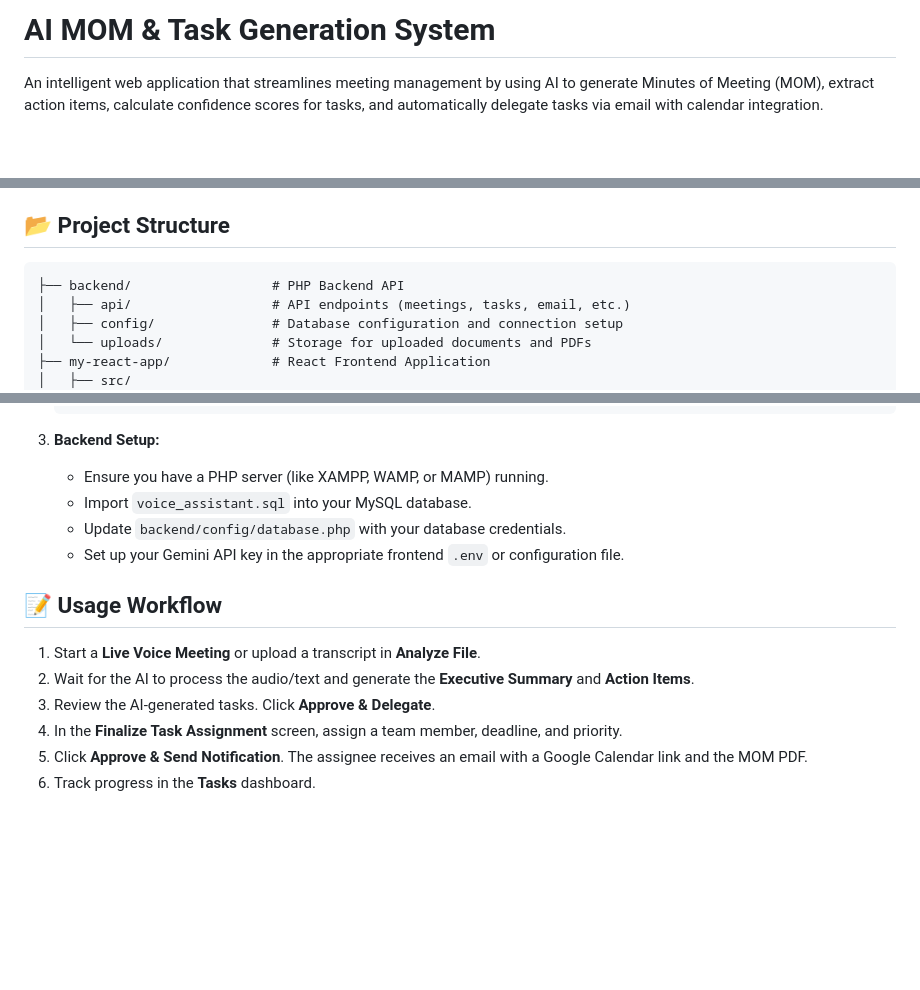
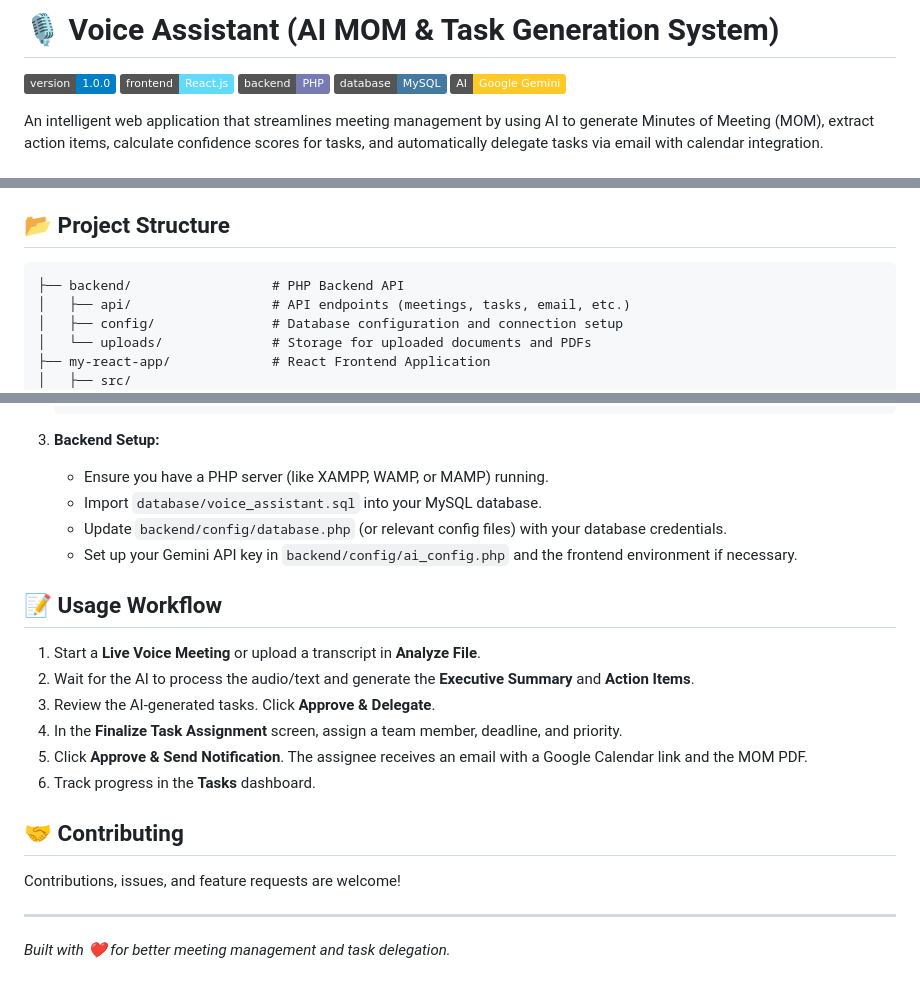
Before and after one commit to c-neel/MeetingLens, a Markdown page: README.md, 3 parts joined by grey strips. GitHub-like rendering; badges without logos; blank space fills up the shorter version.

Commit message:
Add documentation and update README

````diff
--- a/README.md
+++ b/README.md
@@ -1,4 +1,10 @@
-# AI MOM & Task Generation System
+# 🎙️ Voice Assistant (AI MOM & Task Generation System)
+
+![Version](https://img.shields.io/badge/version-1.0.0-blue.svg)
+![React](https://img.shields.io/badge/frontend-React.js-61DAFB.svg?logo=react)
+![PHP](https://img.shields.io/badge/backend-PHP-777BB4.svg?logo=php)
+![MySQL](https://img.shields.io/badge/database-MySQL-4479A1.svg?logo=mysql)
+![Gemini AI](https://img.shields.io/badge/AI-Google_Gemini-FFCA28.svg?logo=google)
 
 An intelligent web application that streamlines meeting management by using AI to generate Minutes of Meeting (MOM), extract action items, calculate confidence scores for tasks, and automatically delegate tasks via email with calendar integration.
 
@@ -13,7 +19,7 @@ An intelligent web application that streamlines meeting management by using AI t
 
 ## 📂 Project Structure
 
-```
+```text
 ├── backend/                  # PHP Backend API
 │   ├── api/                  # API endpoints (meetings, tasks, email, etc.)
 │   ├── config/               # Database configuration and connection setup
@@ -69,9 +75,9 @@ An intelligent web application that streamlines meeting management by using AI t
 
 3. **Backend Setup:**
    - Ensure you have a PHP server (like XAMPP, WAMP, or MAMP) running.
-   - Import `voice_assistant.sql` into your MySQL database.
-   - Update `backend/config/database.php` with your database credentials.
-   - Set up your Gemini API key in the appropriate frontend `.env` or configuration file.
+   - Import `database/voice_assistant.sql` into your MySQL database.
+   - Update `backend/config/database.php` (or relevant config files) with your database credentials.
+   - Set up your Gemini API key in `backend/config/ai_config.php` and the frontend environment if necessary.
 
 ## 📝 Usage Workflow
 
@@ -81,3 +87,9 @@ An intelligent web application that streamlines meeting management by using AI t
 4. In the **Finalize Task Assignment** screen, assign a team member, deadline, and priority.
 5. Click **Approve & Send Notification**. The assignee receives an email with a Google Calendar link and the MOM PDF.
 6. Track progress in the **Tasks** dashboard.
+
+## 🤝 Contributing
+Contributions, issues, and feature requests are welcome!
+
+---
+*Built with ❤️ for better meeting management and task delegation.*
````
Also changed, not shown: DOCUMENTATION.md (added, +121 -0 lines).
